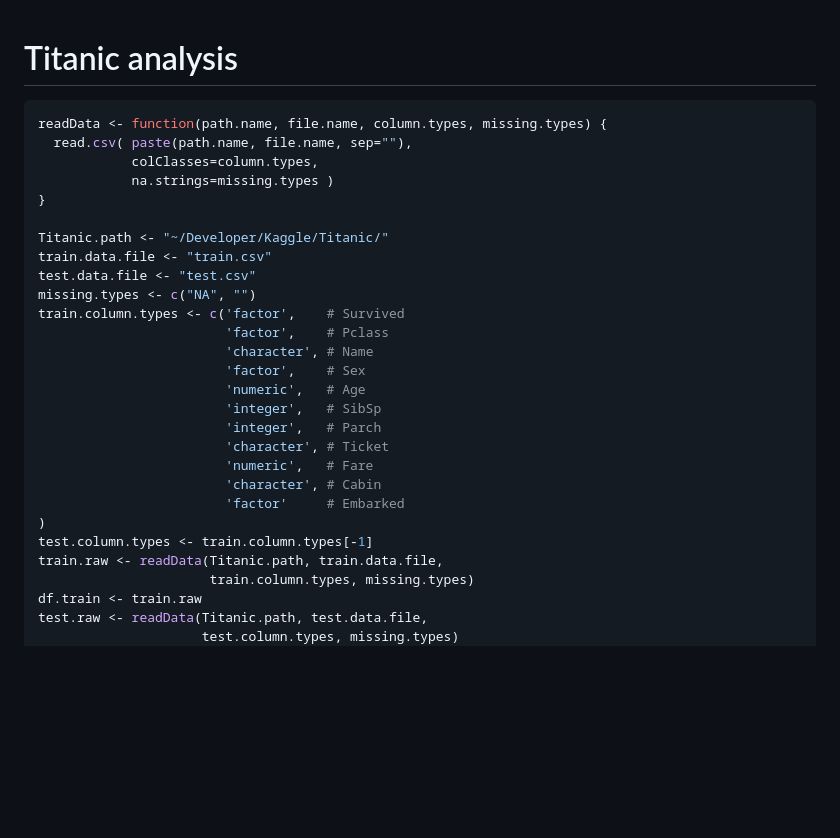
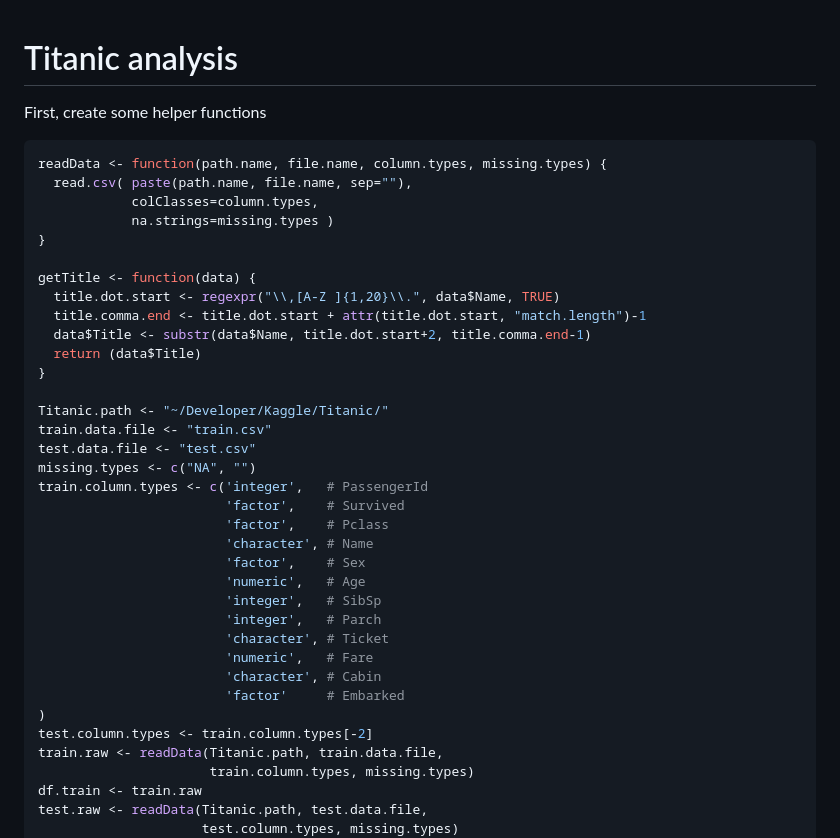
Before and after one commit to chadiver/Titanic, a Markdown page: Titanic.md, the part around the change printed below. GitHub-like rendering; blank space fills up the shorter version.

````diff
--- a/Titanic.md
+++ b/Titanic.md
@@ -1,7 +1,7 @@
 Titanic analysis
 ========================================================
 
-
+First, create some helper functions
 
 
 ```r
@@ -11,11 +11,19 @@ readData <- function(path.name, file.name, column.types, missing.types) {
             na.strings=missing.types )
 }
 
+getTitle <- function(data) {
+  title.dot.start <- regexpr("\\,[A-Z ]{1,20}\\.", data$Name, TRUE)
+  title.comma.end <- title.dot.start + attr(title.dot.start, "match.length")-1
+  data$Title <- substr(data$Name, title.dot.start+2, title.comma.end-1)
+  return (data$Title)
+}
+
 Titanic.path <- "~/Developer/Kaggle/Titanic/"
 train.data.file <- "train.csv"
 test.data.file <- "test.csv"
 missing.types <- c("NA", "")
-train.column.types <- c('factor',    # Survived
+train.column.types <- c('integer',   # PassengerId
+                        'factor',    # Survived
                         'factor',    # Pclass
                         'character', # Name
                         'factor',    # Sex
@@ -27,7 +35,7 @@ train.column.types <- c('factor',    # Survived
                         'character', # Cabin
                         'factor'     # Embarked
 )
-test.column.types <- train.column.types[-1]
+test.column.types <- train.column.types[-2]
 train.raw <- readData(Titanic.path, train.data.file,
                       train.column.types, missing.types)
 df.train <- train.raw
````
Also changed, not shown: other parts of Titanic.md (+169 -0 lines), figure/unnamed-chunk-1.png, 4 other files.
